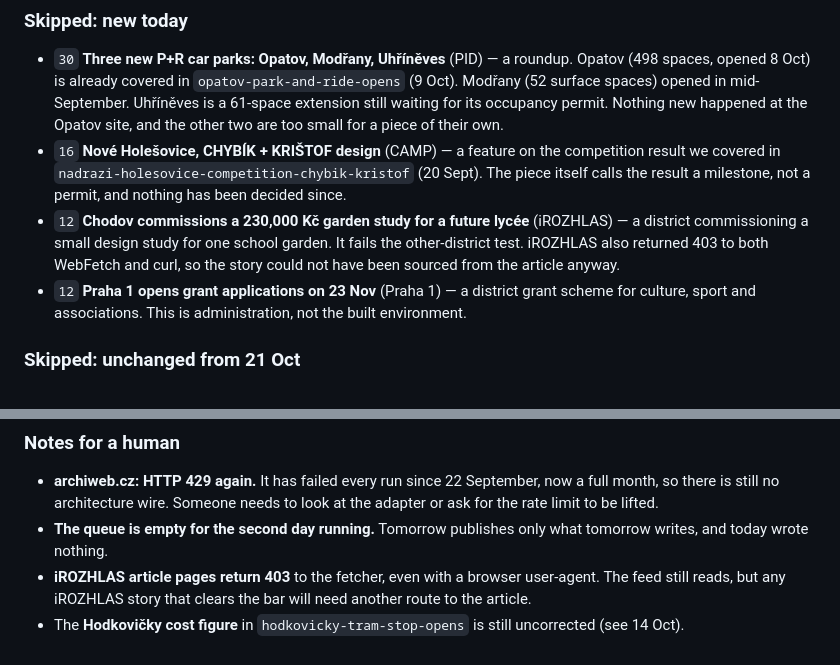
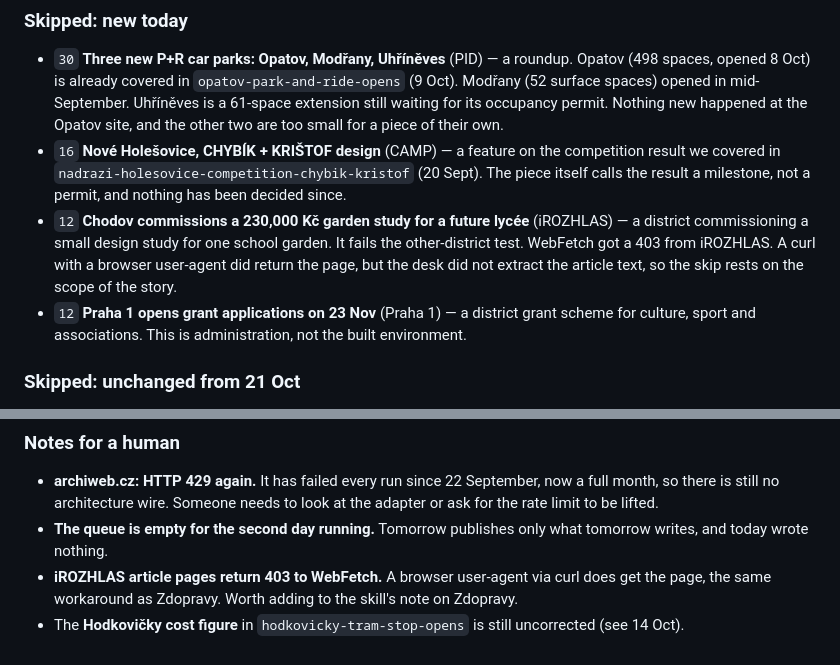
Before and after one commit to etylsarin/pragueinsider.cz, a Markdown page: data/last-run.md, 2 parts joined by grey strips. Drawn GitHub-style.

Commit message:
scan: correct iROZHLAS fetch note in 2026-10-22 log
Co-Authored-By: Claude Opus 5.5 <noreply@anthropic.com>
Claude-Session: https://claude.ai/code/session_01UrXaMRxHLvyuBR74fPYLXm

```diff
--- a/data/last-run.md
+++ b/data/last-run.md
@@ -68,8 +68,8 @@ after the run: **0**. The front page keeps 21 October's three.
   result a milestone, not a permit, and nothing has been decided since.
 - `12` **Chodov commissions a 230,000 Kč garden study for a future lycée** (iROZHLAS) — a district
   commissioning a small design study for one school garden. It fails the other-district test.
-  iROZHLAS also returned 403 to both WebFetch and curl, so the story could not have been sourced
-  from the article anyway.
+  WebFetch got a 403 from iROZHLAS. A curl with a browser user-agent did return the page, but the
+  desk did not extract the article text, so the skip rests on the scope of the story.
 - `12` **Praha 1 opens grant applications on 23 Nov** (Praha 1) — a district grant scheme for
   culture, sport and associations. This is administration, not the built environment.
 
@@ -88,6 +88,6 @@ after the run: **0**. The front page keeps 21 October's three.
   limit to be lifted.
 - **The queue is empty for the second day running.** Tomorrow publishes only what tomorrow writes,
   and today wrote nothing.
-- **iROZHLAS article pages return 403** to the fetcher, even with a browser user-agent. The feed
-  still reads, but any iROZHLAS story that clears the bar will need another route to the article.
+- **iROZHLAS article pages return 403 to WebFetch.** A browser user-agent via curl does get the
+  page, the same workaround as Zdopravy. Worth adding to the skill's note on Zdopravy.
 - The **Hodkovičky cost figure** in `hodkovicky-tram-stop-opens` is still uncorrected (see 14 Oct).
```
